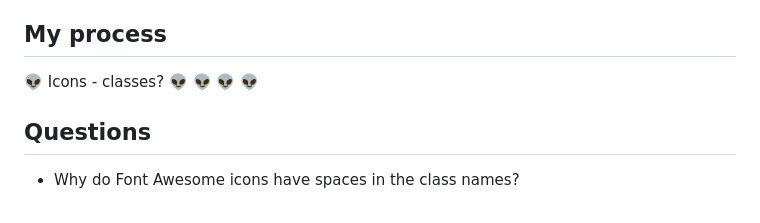
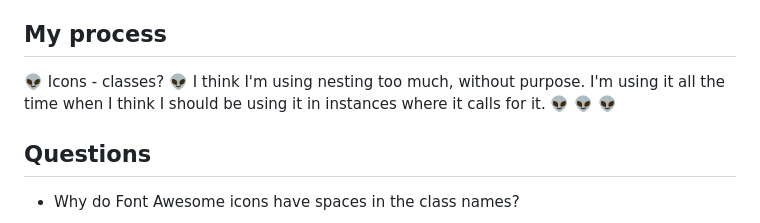
Before and after one commit to i000o/huddle-landing-page, a Markdown page: README.md, the part around the change. GitHub-like rendering.

```diff
--- a/README.md
+++ b/README.md
@@ -35,7 +35,7 @@ This is a solution to the [Huddle landing page with single introductory section
 ## My process
 
 :alien: Icons - classes?
-:alien:
+:alien: I think I'm using nesting too much, without purpose. I'm using it all the time when I think I should be using it in instances where it calls for it.
 :alien:
 :alien:
 :alien:
```
Also changed, not shown: design/desktop-design.jpg, 6 other files.
